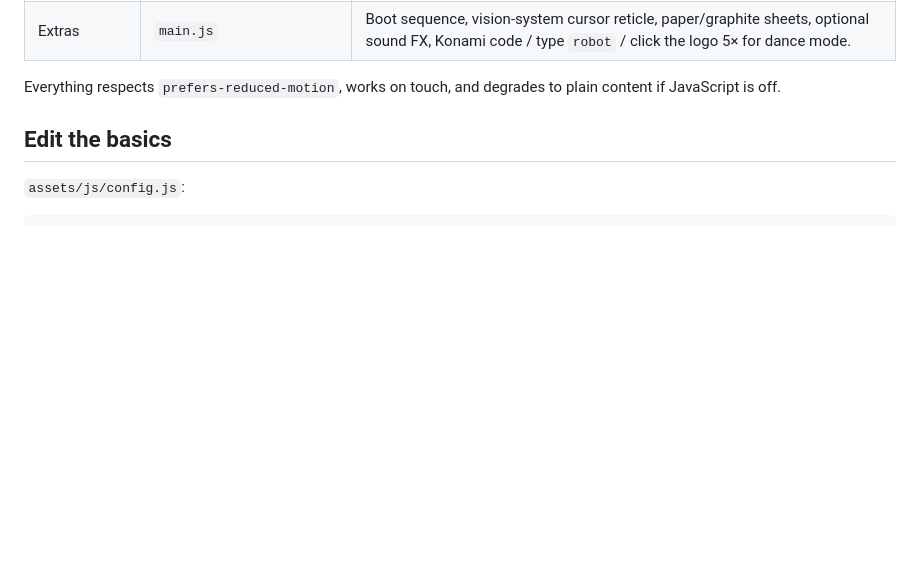
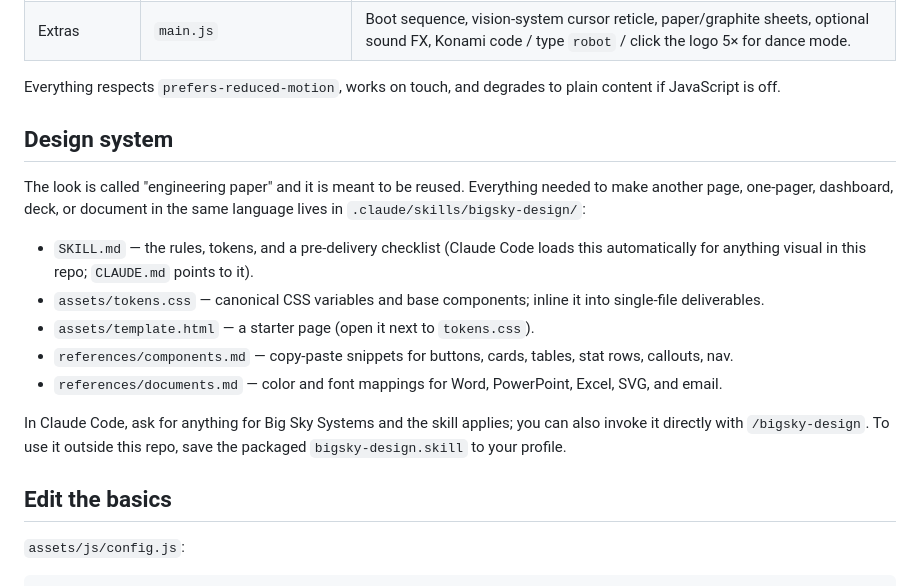
Before and after one commit to JJ-BigSky/jj-bigsky.github.io, a Markdown page: README.md, the part around the change. Rendered like a GitHub page; blank space fills up the shorter version.

Commit message:
README: document the design system and skill
Co-Authored-By: Claude Fable 5.1 <noreply@anthropic.com>

```diff
--- a/README.md
+++ b/README.md
@@ -20,6 +20,23 @@ framework, no backend. Open `index.html` or drop the folder on any static host.
 
 Everything respects `prefers-reduced-motion`, works on touch, and degrades to
 plain content if JavaScript is off.
+
+## Design system
+
+The look is called "engineering paper" and it is meant to be reused. Everything
+needed to make another page, one-pager, dashboard, deck, or document in the
+same language lives in `.claude/skills/bigsky-design/`:
+
+- `SKILL.md` — the rules, tokens, and a pre-delivery checklist (Claude Code
+  loads this automatically for anything visual in this repo; `CLAUDE.md` points to it).
+- `assets/tokens.css` — canonical CSS variables and base components; inline it into single-file deliverables.
+- `assets/template.html` — a starter page (open it next to `tokens.css`).
+- `references/components.md` — copy-paste snippets for buttons, cards, tables, stat rows, callouts, nav.
+- `references/documents.md` — color and font mappings for Word, PowerPoint, Excel, SVG, and email.
+
+In Claude Code, ask for anything for Big Sky Systems and the skill applies; you
+can also invoke it directly with `/bigsky-design`. To use it outside this repo,
+save the packaged `bigsky-design.skill` to your profile.
 
 ## Edit the basics
 
```
